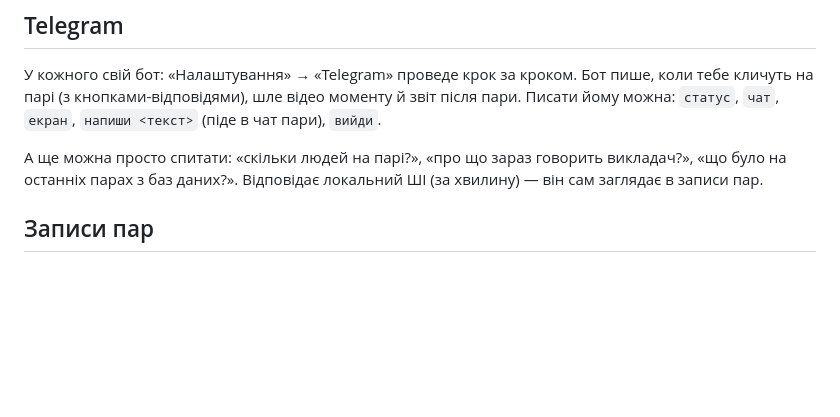
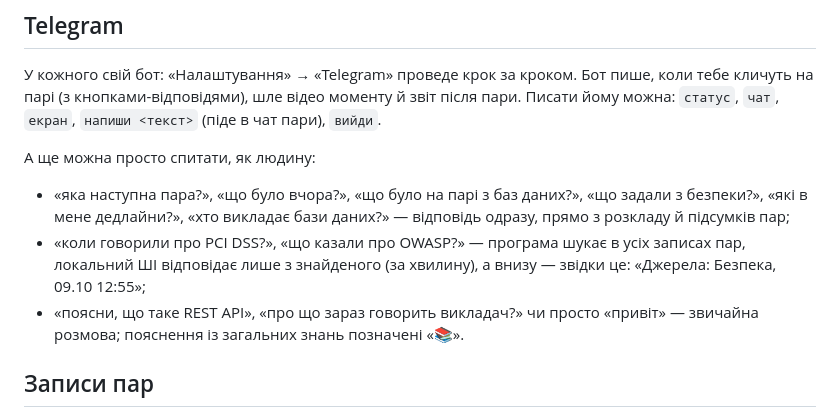
Before and after one commit to shkbb/lol, a Markdown page: README.md, the part around the change. GitHub-like rendering; blank space fills up the shorter version.

Commit message:
README: що вміє помічник у Telegram
Co-Authored-By: Claude Opus 5.5 <noreply@anthropic.com>

```diff
--- a/README.md
+++ b/README.md
@@ -66,8 +66,13 @@
 на парі (з кнопками-відповідями), шле відео моменту й звіт після пари. Писати йому можна:
 `статус`, `чат`, `екран`, `напиши <текст>` (піде в чат пари), `вийди`.
 
-А ще можна просто спитати: «скільки людей на парі?», «про що зараз говорить викладач?», «що було на
-останніх парах з баз даних?». Відповідає локальний ШІ (за хвилину) — він сам заглядає в записи пар.
+А ще можна просто спитати, як людину:
+- «яка наступна пара?», «що було вчора?», «що було на парі з баз даних?», «що задали з безпеки?», «які в мене
+  дедлайни?», «хто викладає бази даних?» — відповідь одразу, прямо з розкладу й підсумків пар;
+- «коли говорили про PCI DSS?», «що казали про OWASP?» — програма шукає в усіх записах пар, локальний ШІ
+  відповідає лише з знайденого (за хвилину), а внизу — звідки це: «Джерела: Безпека, 09.10 12:55»;
+- «поясни, що таке REST API», «про що зараз говорить викладач?» чи просто «привіт» — звичайна розмова;
+  пояснення із загальних знань позначені «📚».
 
 ## Записи пар
 
```
